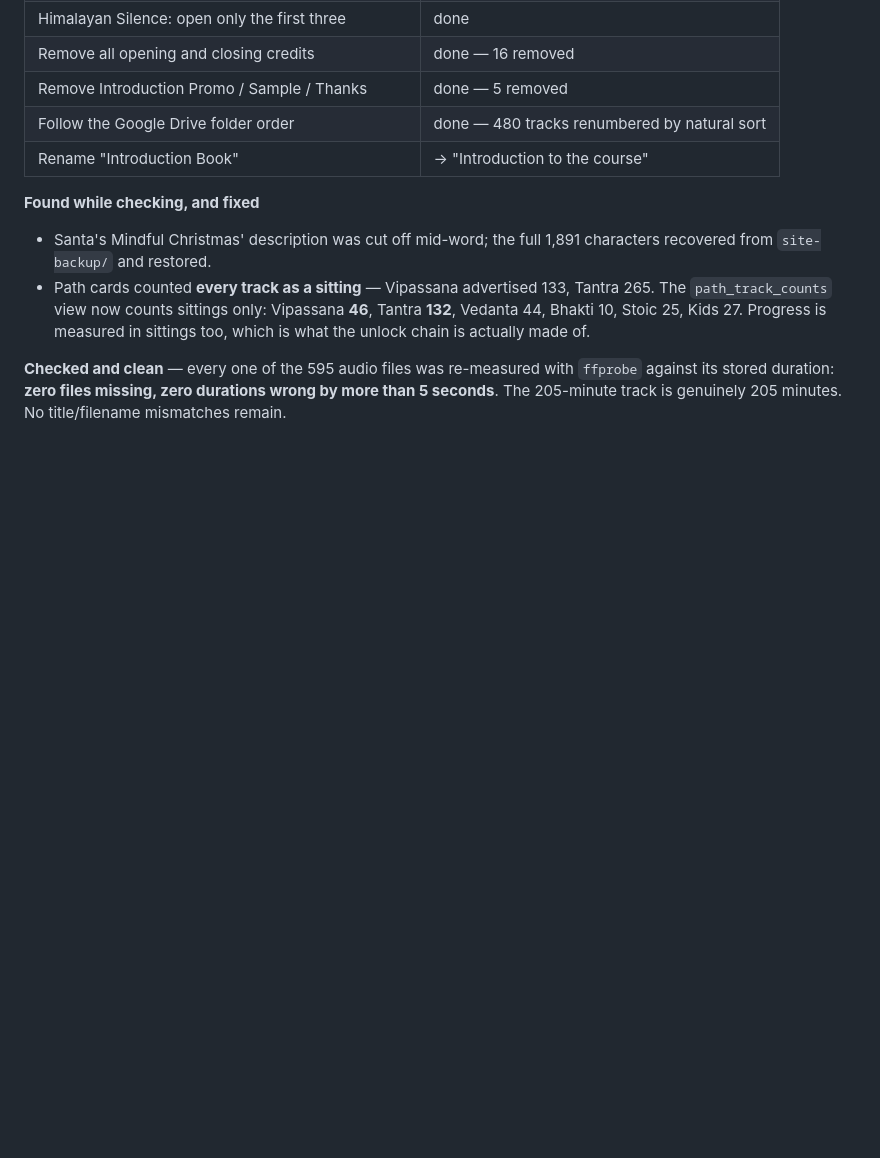
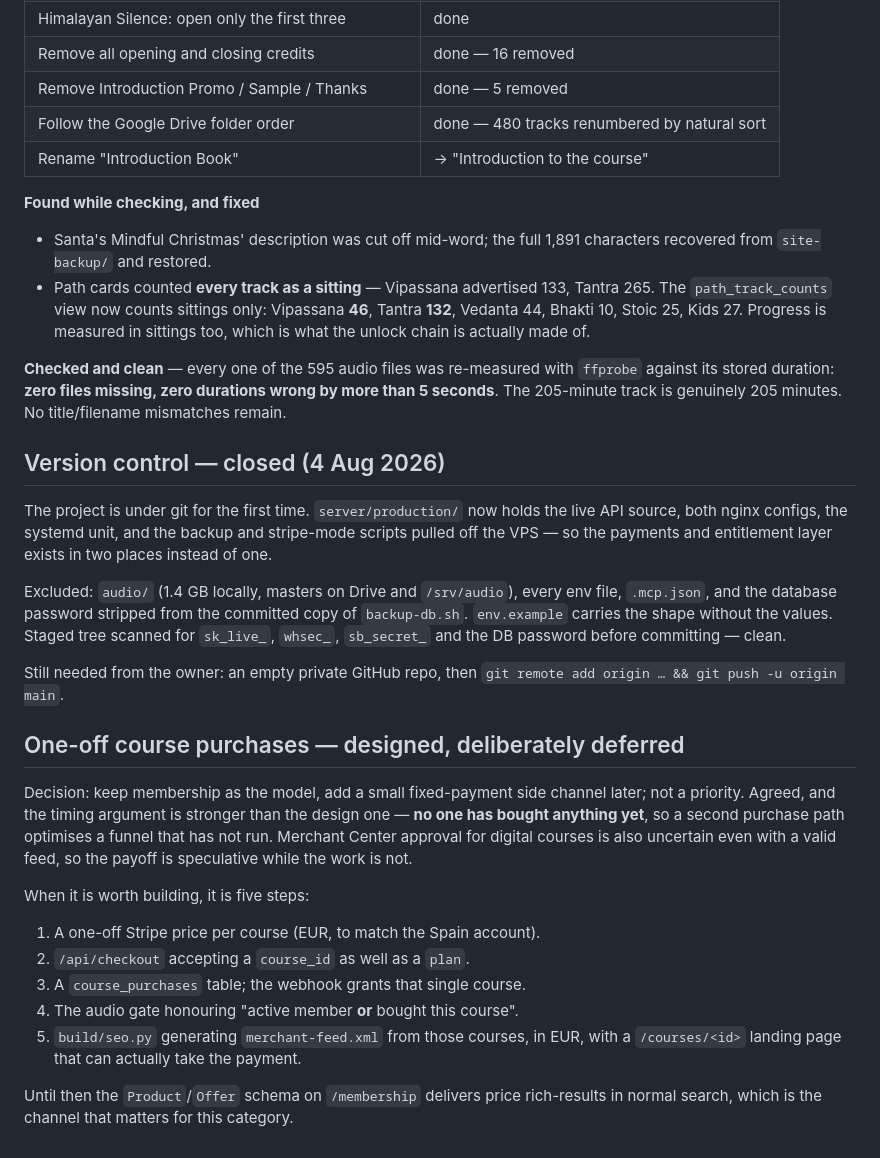
Before and after one commit to mrOdYN3/tounknown, a Markdown page: STATUS.md, the part around the change. GitHub-like rendering; blank space fills up the shorter version.

Commit message:
Record the one-off purchase design and the version-control state
Co-Authored-By: Claude Opus 5 <noreply@anthropic.com>

```diff
--- a/STATUS.md
+++ b/STATUS.md
@@ -820,3 +820,37 @@ children with an arm around a shoulder is literally *"and whoever sits beside th
 **Checked and clean** — every one of the 595 audio files was re-measured with `ffprobe` against its
 stored duration: **zero files missing, zero durations wrong by more than 5 seconds**. The
 205-minute track is genuinely 205 minutes. No title/filename mismatches remain.
+
+
+## Version control — closed (4 Aug 2026)
+
+The project is under git for the first time. `server/production/` now holds the live API source,
+both nginx configs, the systemd unit, and the backup and stripe-mode scripts pulled off the VPS —
+so the payments and entitlement layer exists in two places instead of one.
+
+Excluded: `audio/` (1.4 GB locally, masters on Drive and `/srv/audio`), every env file, `.mcp.json`,
+and the database password stripped from the committed copy of `backup-db.sh`. `env.example` carries
+the shape without the values. Staged tree scanned for `sk_live_`, `whsec_`, `sb_secret_` and the DB
+password before committing — clean.
+
+Still needed from the owner: an empty private GitHub repo, then
+`git remote add origin … && git push -u origin main`.
+
+## One-off course purchases — designed, deliberately deferred
+
+Decision: keep membership as the model, add a small fixed-payment side channel later; not a
+priority. Agreed, and the timing argument is stronger than the design one — **no one has bought
+anything yet**, so a second purchase path optimises a funnel that has not run. Merchant Center
+approval for digital courses is also uncertain even with a valid feed, so the payoff is
+speculative while the work is not.
+
+When it is worth building, it is five steps:
+1. A one-off Stripe price per course (EUR, to match the Spain account).
+2. `/api/checkout` accepting a `course_id` as well as a `plan`.
+3. A `course_purchases` table; the webhook grants that single course.
+4. The audio gate honouring "active member **or** bought this course".
+5. `build/seo.py` generating `merchant-feed.xml` from those courses, in EUR, with a
+   `/courses/<id>` landing page that can actually take the payment.
+
+Until then the `Product`/`Offer` schema on `/membership` delivers price rich-results in normal
+search, which is the channel that matters for this category.
```
